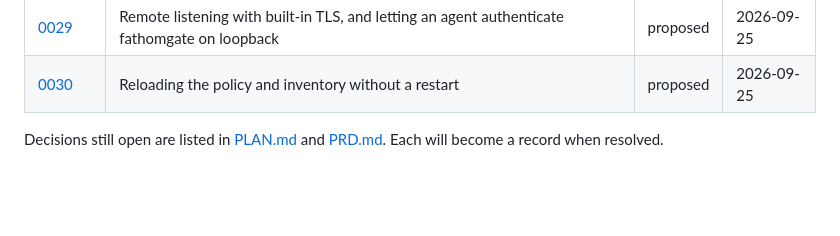
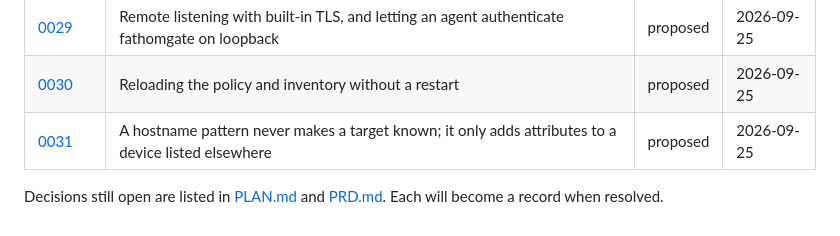
Before and after one commit to fathomgate/fathomgate, a Markdown page: docs/adr/README.md, the part around the change. Rendered like a GitHub page; blank space fills up the shorter version.

```diff
--- a/docs/adr/README.md
+++ b/docs/adr/README.md
@@ -38,5 +38,6 @@ Records before [ADR 0019](0019-rename-to-fathomgate.md) use the placeholder name
 | [0028](0028-audit-key-custody.md) | Audit signing key custody: an owner-only file checked on every open, and a verifier that trusts only a public key | proposed | 2026-09-25 |
 | [0029](0029-remote-listener-tls-and-loopback-authentication.md) | Remote listening with built-in TLS, and letting an agent authenticate fathomgate on loopback | proposed | 2026-09-25 |
 | [0030](0030-reload-policy-and-inventory.md) | Reloading the policy and inventory without a restart | proposed | 2026-09-25 |
+| [0031](0031-hostname-patterns-never-make-a-target-known.md) | A hostname pattern never makes a target known; it only adds attributes to a device listed elsewhere | proposed | 2026-09-25 |
 
 Decisions still open are listed in [PLAN.md](../PLAN.md#open-questions-and-risks) and [PRD.md](../PRD.md#7-open-questions). Each will become a record when resolved.
```
Also changed, not shown: CHANGELOG.md (+1 -0 lines), docs/adr/0031-hostname-patterns-never-make-a-target-known.md (added, +106 -0 lines).
